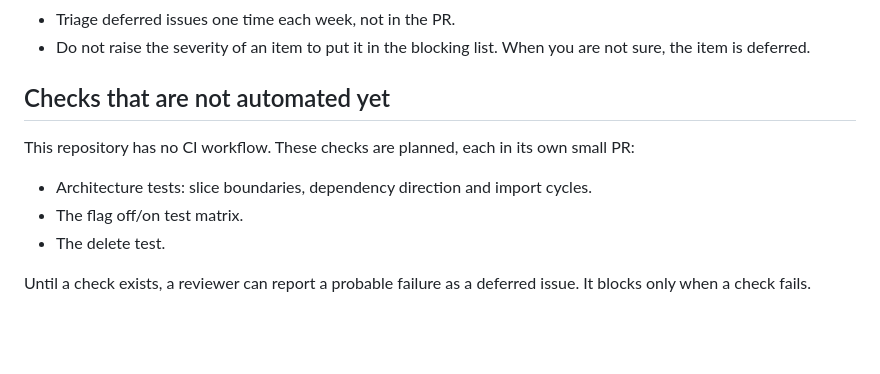
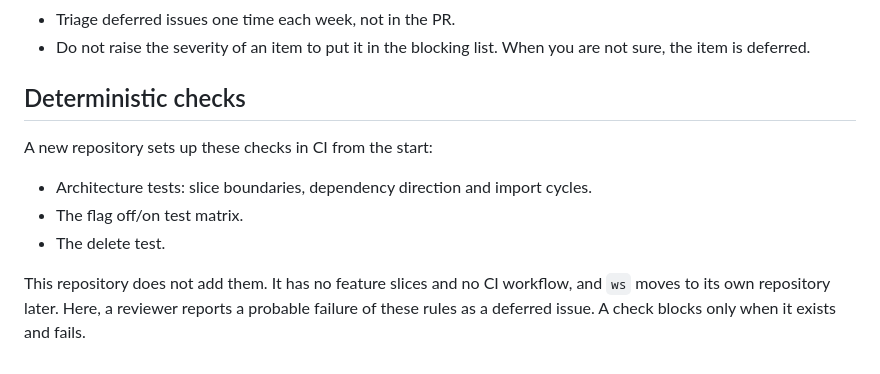
Before and after one commit to rstagi/dotfile, a Markdown page: CODING_STANDARDS.md, the part around the change. Drawn GitHub-style; blank space fills up the shorter version.

Commit message:
docs: CI checks only for new repos

```diff
--- a/CODING_STANDARDS.md
+++ b/CODING_STANDARDS.md
@@ -64,12 +64,12 @@ Process:
 - Triage deferred issues one time each week, not in the PR.
 - Do not raise the severity of an item to put it in the blocking list. When you are not sure, the item is deferred.
 
-## Checks that are not automated yet
+## Deterministic checks
 
-This repository has no CI workflow. These checks are planned, each in its own small PR:
+A new repository sets up these checks in CI from the start:
 
 - Architecture tests: slice boundaries, dependency direction and import cycles.
 - The flag off/on test matrix.
 - The delete test.
 
-Until a check exists, a reviewer can report a probable failure as a deferred issue. It blocks only when a check fails.
+This repository does not add them. It has no feature slices and no CI workflow, and `ws` moves to its own repository later. Here, a reviewer reports a probable failure of these rules as a deferred issue. A check blocks only when it exists and fails.
```
